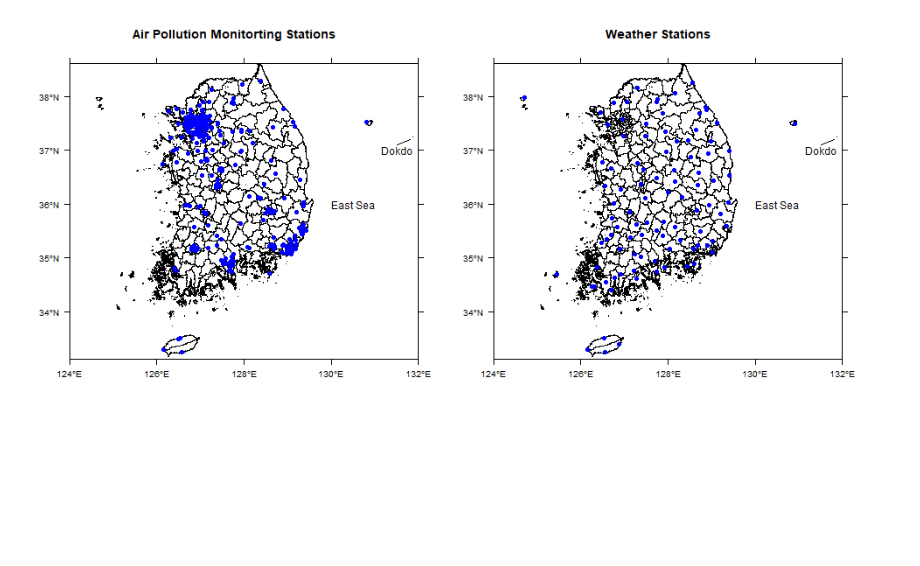
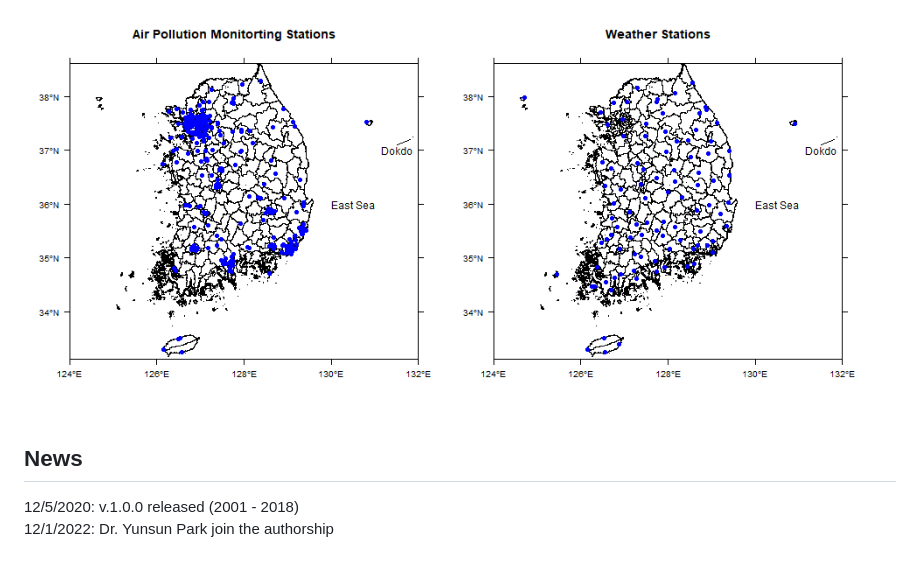
Before and after one commit to ysd2004/AirKorea, a Markdown page: README.md, the part around the change. Drawn GitHub-style; blank space fills up the shorter version.

Commit message:
Add News section

```diff
--- a/README.md
+++ b/README.md
@@ -95,3 +95,8 @@ The estimated hourly air pollution and daily weather data are available upon req
 <img width="420" alt="PM10avg" src="https://github.com/ysd2004/AirKorea/blob/master/images/PM10avg.png"> <img width="420" alt="tavg" src="https://github.com/ysd2004/AirKorea/blob/master/images/tavg.png">
 
 <img width="420" alt="APmonitering" src="https://github.com/ysd2004/AirKorea/blob/master/images/APmonitering.png"> <img width="420" alt="weatherstations" src="https://github.com/ysd2004/AirKorea/blob/master/images/weatherstations.png">
+
+
+## News
+12/5/2020: v.1.0.0 released (2001 - 2018) <br/>
+12/1/2022: Dr. Yunsun Park join the authorship
```
